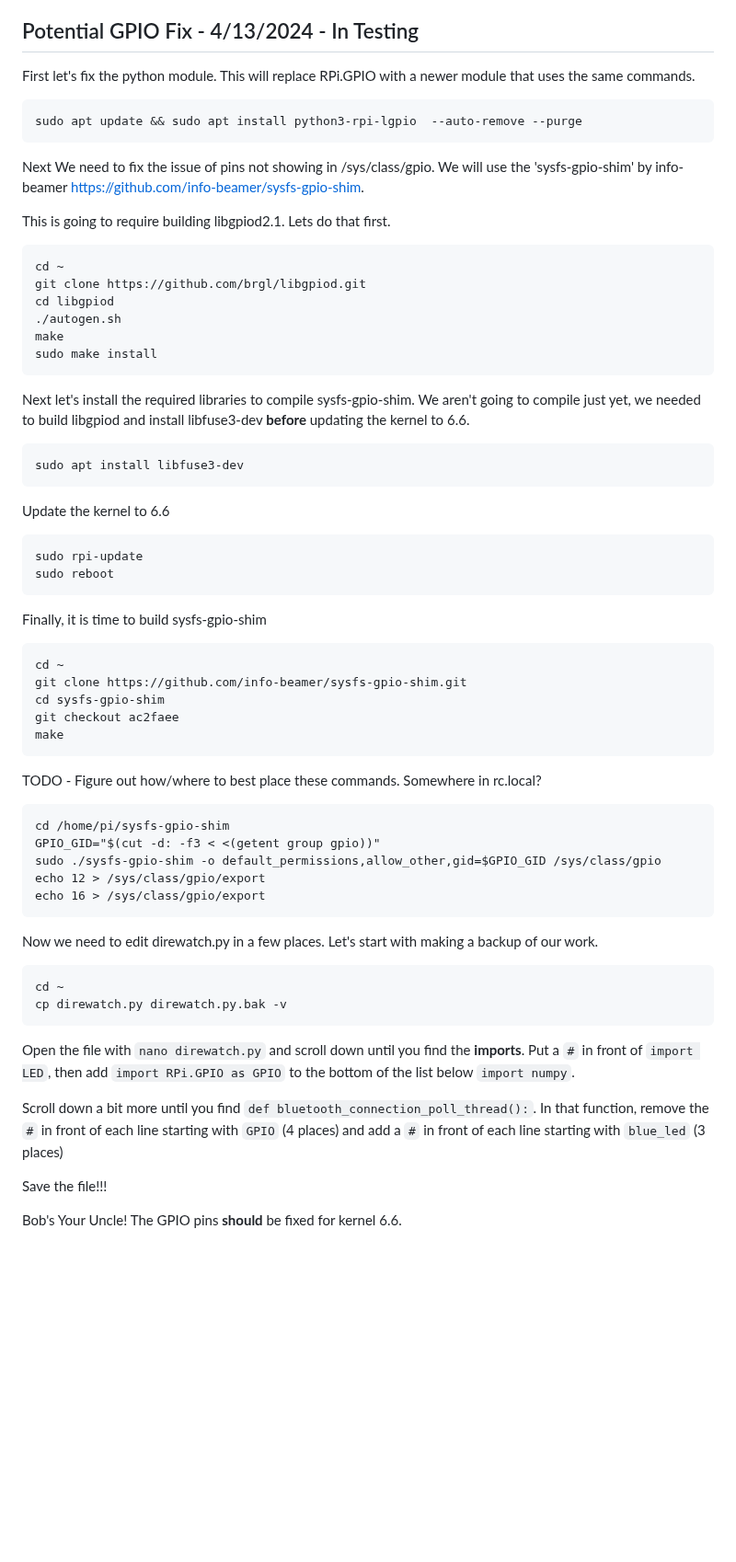
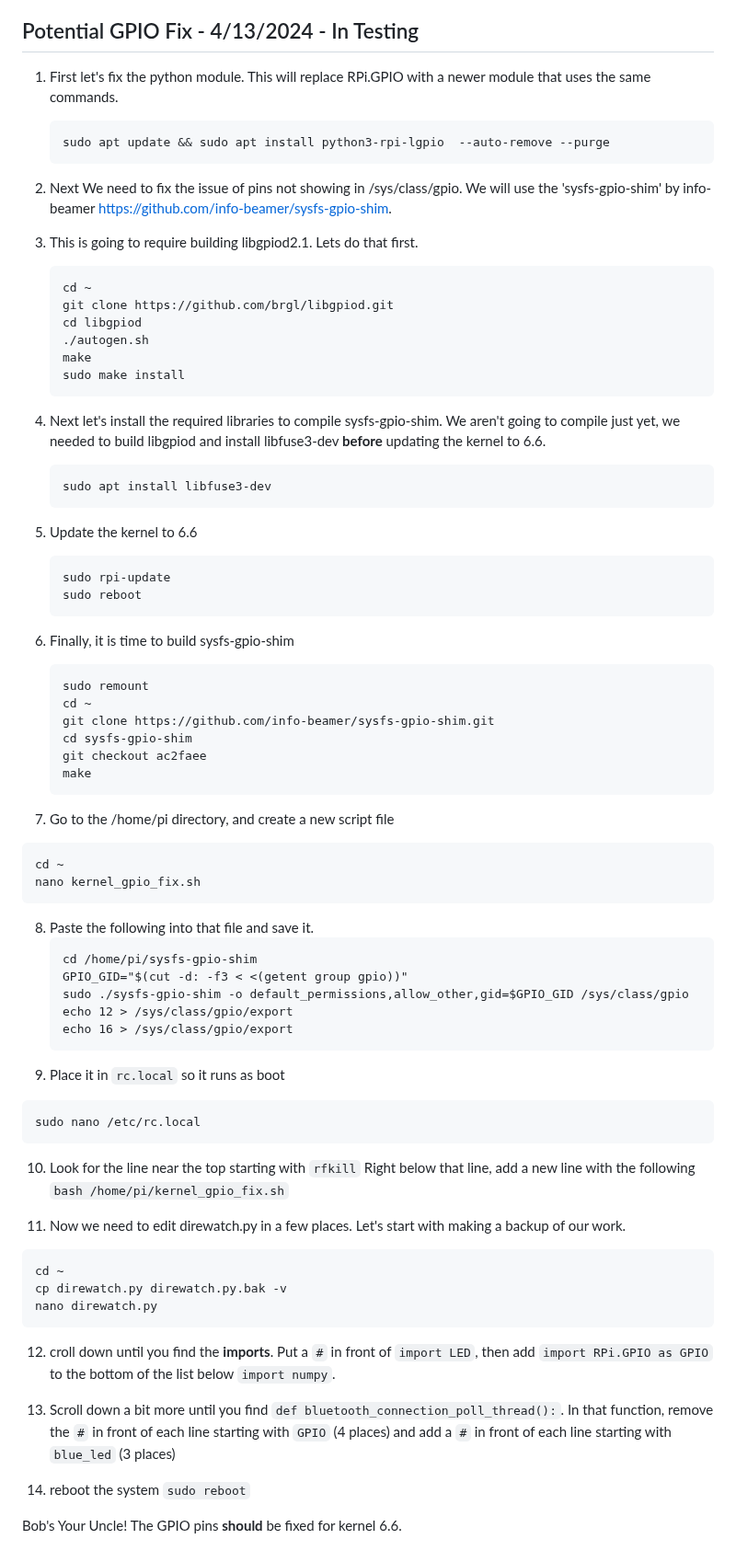
Before and after one commit to KD9YQK/digipi_plus, a Markdown page: README.md, the part around the change. Shown at 92% size. Drawn GitHub-style; blank space fills up the shorter version.

````diff
--- a/README.md
+++ b/README.md
@@ -34,13 +34,13 @@ RTL-SDR will cause an error to occur on **Raspberry Pi 4** that looks like `rtls
 ** This does in fact break GPIO functionality. If your not using the Raspberry Pi 4 GPIO for ANYTHING, then it is ok to do, but if you plan to use TFT screen, LEDs, PTT, etc then better not do.
 
 ## Potential GPIO Fix - 4/13/2024 - In Testing
-First let's fix the python module. This will replace RPi.GPIO with a newer module that uses the same commands.
+1) First let's fix the python module. This will replace RPi.GPIO with a newer module that uses the same commands.
    ```
    sudo apt update && sudo apt install python3-rpi-lgpio  --auto-remove --purge
    ```
-Next We need to fix the issue of pins not showing in /sys/class/gpio. We will use the 'sysfs-gpio-shim' by info-beamer https://github.com/info-beamer/sysfs-gpio-shim.
+2) Next We need to fix the issue of pins not showing in /sys/class/gpio. We will use the 'sysfs-gpio-shim' by info-beamer https://github.com/info-beamer/sysfs-gpio-shim.
 
-This is going to require building libgpiod2.1. Lets do that first.
+3) This is going to require building libgpiod2.1. Lets do that first.
    ```
    cd ~
    git clone https://github.com/brgl/libgpiod.git
@@ -49,24 +49,31 @@ This is going to require building libgpiod2.1. Lets do that first.
    make
    sudo make install
    ```
-Next let's install the required libraries to compile sysfs-gpio-shim. We aren't going to compile just yet, we needed to build libgpiod and install libfuse3-dev **before** updating the kernel to 6.6.
+4) Next let's install the required libraries to compile sysfs-gpio-shim. We aren't going to compile just yet, we needed to build libgpiod and install libfuse3-dev **before** updating the kernel to 6.6.
    ```
    sudo apt install libfuse3-dev
    ```
-Update the kernel to 6.6
+5) Update the kernel to 6.6
    ```
    sudo rpi-update
    sudo reboot
    ```
-Finally, it is time to build sysfs-gpio-shim
+6) Finally, it is time to build sysfs-gpio-shim
    ```
+   sudo remount
    cd ~
    git clone https://github.com/info-beamer/sysfs-gpio-shim.git
    cd sysfs-gpio-shim
    git checkout ac2faee
    make
    ```
-TODO - Figure out how/where to best place these commands. Somewhere in rc.local?
+
+7) Go to the /home/pi directory, and create a new script file
+```
+cd ~
+nano kernel_gpio_fix.sh
+```
+8) Paste the following into that file and save it.
    ```
    cd /home/pi/sysfs-gpio-shim
    GPIO_GID="$(cut -d: -f3 < <(getent group gpio))"
@@ -74,16 +81,22 @@ TODO - Figure out how/where to best place these commands. Somewhere in rc.local?
    echo 12 > /sys/class/gpio/export
    echo 16 > /sys/class/gpio/export
    ```
+9) Place it in `rc.local` so it runs as boot
+```
+sudo nano /etc/rc.local
+```
+10) Look for the line near the top starting with `rfkill` Right below that line, add a new line with the following `bash /home/pi/kernel_gpio_fix.sh`
 
-Now we need to edit direwatch.py in a few places. Let's start with making a backup of our work.
+11) Now we need to edit direwatch.py in a few places. Let's start with making a backup of our work.
 ```
 cd ~
 cp direwatch.py direwatch.py.bak -v
+nano direwatch.py
 ```
-Open the file with `nano direwatch.py` and scroll down until you find the **imports**. Put a `#` in front of `import LED`, then add `import RPi.GPIO as GPIO` to the bottom of the list below `import numpy`.
+12) croll down until you find the **imports**. Put a `#` in front of `import LED`, then add `import RPi.GPIO as GPIO` to the bottom of the list below `import numpy`.
 
-Scroll down a bit more until you find `def bluetooth_connection_poll_thread():`. In that function, remove the `#` in front of each line starting with `GPIO` (4 places) and add a `#` in front of each line starting with `blue_led` (3 places)
+13) Scroll down a bit more until you find `def bluetooth_connection_poll_thread():`. In that function, remove the `#` in front of each line starting with `GPIO` (4 places) and add a `#` in front of each line starting with `blue_led` (3 places)
 
-Save the file!!!
+14) reboot the system `sudo reboot`
 
 Bob's Your Uncle! The GPIO pins **should** be fixed for kernel 6.6.
````
